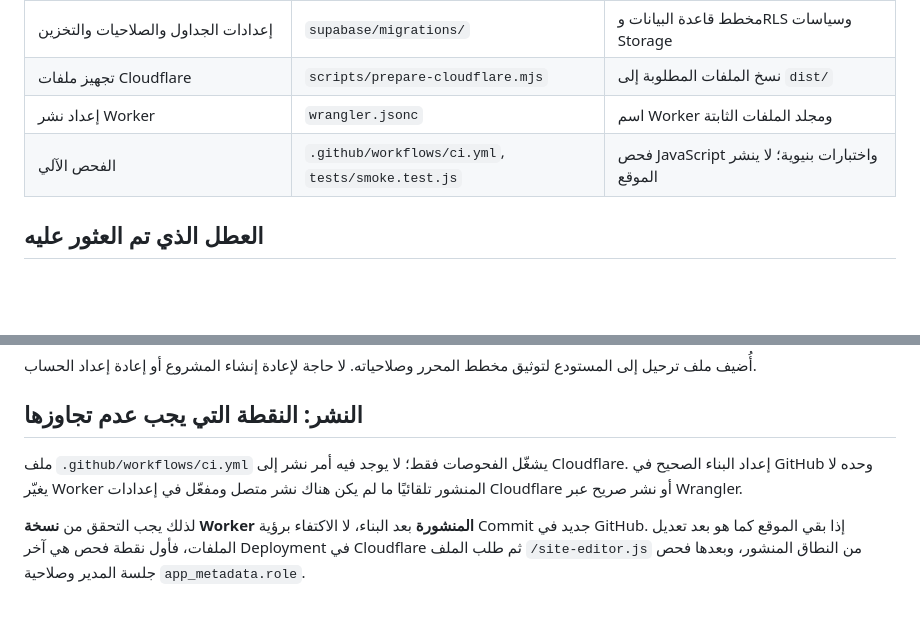
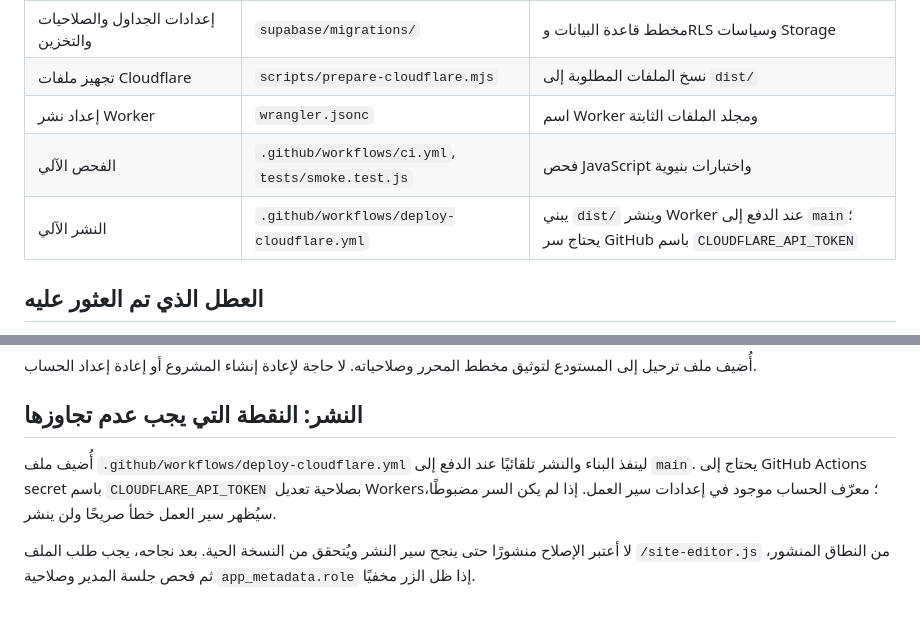
Before and after one commit to xlive18official/xlive18, a Markdown page: docs/SITE_MAP.md, 2 parts joined by grey strips. Drawn GitHub-style; blank space fills up the shorter version.

Commit message:
Document automated Cloudflare deployment path

```diff
--- a/docs/SITE_MAP.md
+++ b/docs/SITE_MAP.md
@@ -38,7 +39,8 @@ flowchart TD
 | إعدادات الجداول والصلاحيات والتخزين | `supabase/migrations/` | مخطط قاعدة البيانات وRLS وسياسات Storage |
 | تجهيز ملفات Cloudflare | `scripts/prepare-cloudflare.mjs` | نسخ الملفات المطلوبة إلى `dist/` |
 | إعداد نشر Worker | `wrangler.jsonc` | اسم Worker ومجلد الملفات الثابتة |
-| الفحص الآلي | `.github/workflows/ci.yml`, `tests/smoke.test.js` | فحص JavaScript واختبارات بنيوية؛ لا ينشر الموقع |
+| الفحص الآلي | `.github/workflows/ci.yml`, `tests/smoke.test.js` | فحص JavaScript واختبارات بنيوية |
+| النشر الآلي | `.github/workflows/deploy-cloudflare.yml` | يبني `dist/` وينشر Worker عند الدفع إلى `main`؛ يحتاج سر GitHub باسم `CLOUDFLARE_API_TOKEN` |
 
 ## العطل الذي تم العثور عليه
 
@@ -54,6 +56,6 @@ flowchart TD
 
 ## النشر: النقطة التي يجب عدم تجاوزها
 
-ملف `.github/workflows/ci.yml` يشغّل الفحوصات فقط؛ لا يوجد فيه أمر نشر إلى Cloudflare. إعداد البناء الصحيح في GitHub وحده لا يغيّر Worker المنشور تلقائيًا ما لم يكن هناك نشر متصل ومفعّل في إعدادات Cloudflare أو نشر صريح عبر Wrangler.
+أُضيف ملف `.github/workflows/deploy-cloudflare.yml` لينفذ البناء والنشر تلقائيًا عند الدفع إلى `main`. يحتاج إلى GitHub Actions secret باسم `CLOUDFLARE_API_TOKEN` بصلاحية تعديل Workers؛ معرّف الحساب موجود في إعدادات سير العمل. إذا لم يكن السر مضبوطًا، سيُظهر سير العمل خطأ صريحًا ولن ينشر.
 
-لذلك يجب التحقق من **نسخة Worker المنشورة** بعد البناء، لا الاكتفاء برؤية Commit جديد في GitHub. إذا بقي الموقع كما هو بعد تعديل الملفات، فأول نقطة فحص هي آخر Deployment في Cloudflare ثم طلب الملف `/site-editor.js` من النطاق المنشور، وبعدها فحص جلسة المدير وصلاحية `app_metadata.role`.
+لا أعتبر الإصلاح منشورًا حتى ينجح سير النشر ويُتحقق من النسخة الحية. بعد نجاحه، يجب طلب الملف `/site-editor.js` من النطاق المنشور، ثم فحص جلسة المدير وصلاحية `app_metadata.role` إذا ظل الزر مخفيًا.
```
Also changed, not shown: other parts of docs/SITE_MAP.md (+2 -1 lines).
